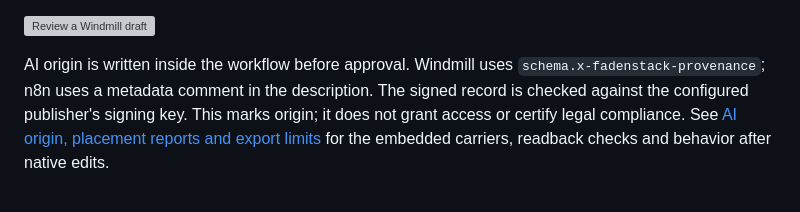
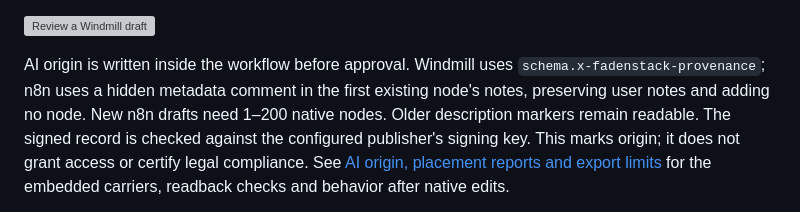
Before and after one commit to fadenstack/faden-agent-nextcloud, a Markdown page: docs/workflow-engines.md, the part around the change. GitHub-like rendering; grey boxes are pictures that could not be loaded.

```diff
--- a/docs/workflow-engines.md
+++ b/docs/workflow-engines.md
@@ -54,7 +54,9 @@ replaced. The engine enforces current creation permissions when called.
 ![Review a Windmill draft](screenshots/engine-windmill-draft.png)
 
 AI origin is written inside the workflow before approval. Windmill uses
-`schema.x-fadenstack-provenance`; n8n uses a metadata comment in the description.
+`schema.x-fadenstack-provenance`; n8n uses a hidden metadata comment in the
+first existing node's notes, preserving user notes and adding no node. New
+n8n drafts need 1–200 native nodes. Older description markers remain readable.
 The signed record is checked against the configured publisher's signing key.
 This marks origin; it does not grant access or certify legal compliance.
 See [AI origin, placement reports and export limits](workflow-provenance.md)
```
Also changed, not shown: docs/workflow-provenance.md (+26 -5 lines), docs/screenshots/engine-n8n-hidden-origin.png (added), docs/screenshots/engine-n8n-native-import.png (added), docs/screenshots/engine-windmill-native-save.png (added), 6 other files.
